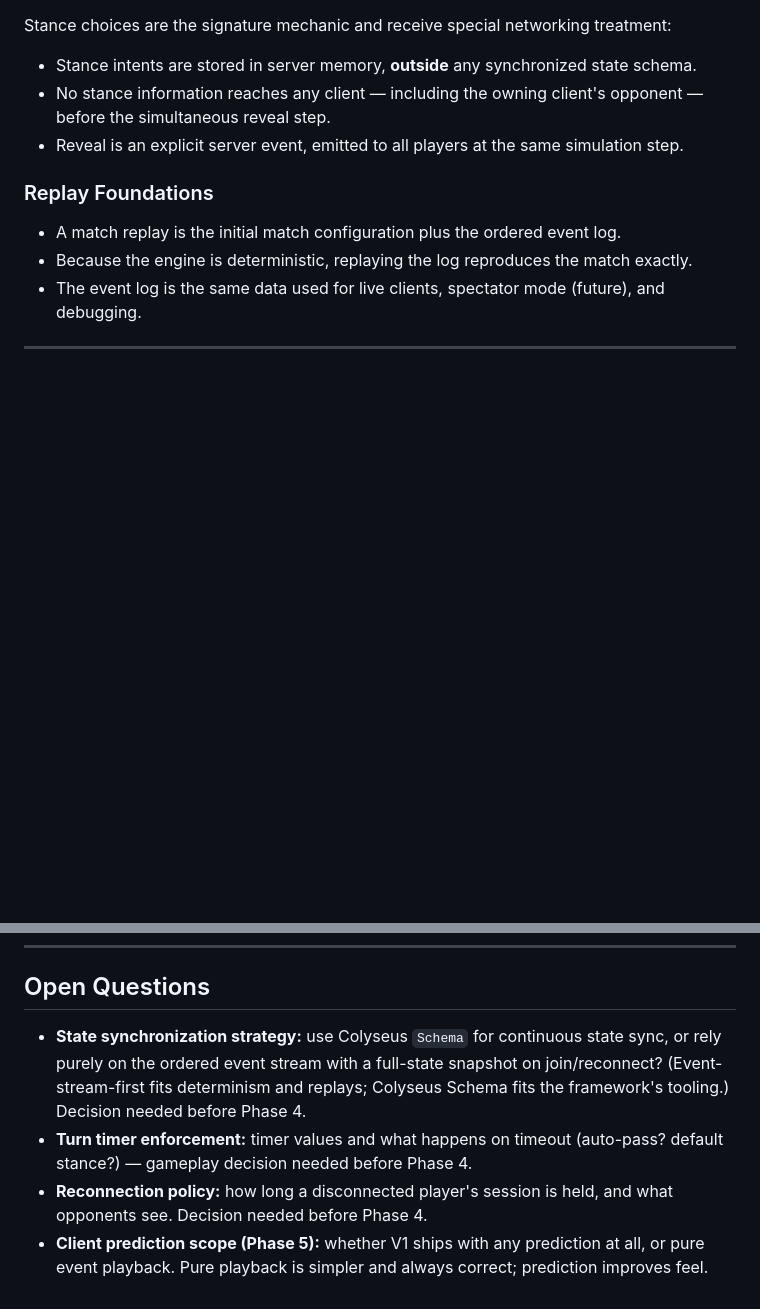
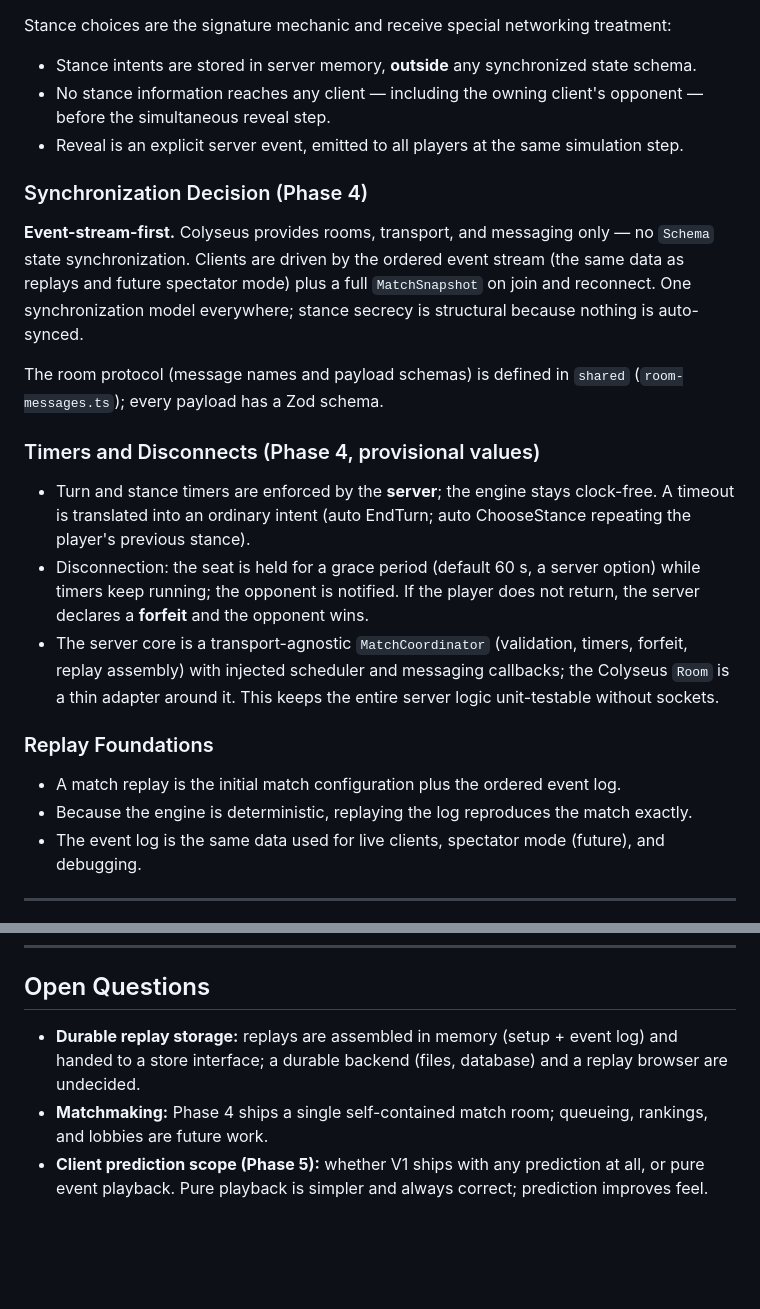
Before and after one commit to Zauwx/Atlas, a Markdown page: ARCHITECTURE.md, 2 parts joined by grey strips. GitHub-like rendering; blank space fills up the shorter version.

Commit message:
Document Phase 4 decisions: sync model, timers, disconnect policy
Provisional decisions recorded pending playtesting confirmation:
- Event-stream-first synchronization (no Colyseus Schema state sync)
- Timers: 30s stance selection / 45s unit turn, config-driven;
  timeout locks the previous stance / auto-ends the turn
- Disconnects: 60s grace with opponent notification, then forfeit
- Server core designed as a transport-agnostic MatchCoordinator with
  a thin Colyseus Room adapter, keeping server logic unit-testable

Co-Authored-By: Claude Fable 5 <noreply@anthropic.com>

```diff
--- a/ARCHITECTURE.md
+++ b/ARCHITECTURE.md
@@ -133,6 +133,18 @@ Stance choices are the signature mechanic and receive special networking treatme
 - No stance information reaches any client — including the owning client's opponent — before the simultaneous reveal step.
 - Reveal is an explicit server event, emitted to all players at the same simulation step.
 
+### Synchronization Decision (Phase 4)
+
+**Event-stream-first.** Colyseus provides rooms, transport, and messaging only — no `Schema` state synchronization. Clients are driven by the ordered event stream (the same data as replays and future spectator mode) plus a full `MatchSnapshot` on join and reconnect. One synchronization model everywhere; stance secrecy is structural because nothing is auto-synced.
+
+The room protocol (message names and payload schemas) is defined in `shared` (`room-messages.ts`); every payload has a Zod schema.
+
+### Timers and Disconnects (Phase 4, provisional values)
+
+- Turn and stance timers are enforced by the **server**; the engine stays clock-free. A timeout is translated into an ordinary intent (auto EndTurn; auto ChooseStance repeating the player's previous stance).
+- Disconnection: the seat is held for a grace period (default 60 s, a server option) while timers keep running; the opponent is notified. If the player does not return, the server declares a **forfeit** and the opponent wins.
+- The server core is a transport-agnostic `MatchCoordinator` (validation, timers, forfeit, replay assembly) with injected scheduler and messaging callbacks; the Colyseus `Room` is a thin adapter around it. This keeps the entire server logic unit-testable without sockets.
+
 ### Replay Foundations
 
 - A match replay is the initial match configuration plus the ordered event log.
@@ -200,7 +212,6 @@ Each phase ends with a summary, open questions, and an explicit stop for approva
 
 ## Open Questions
 
-- **State synchronization strategy:** use Colyseus `Schema` for continuous state sync, or rely purely on the ordered event stream with a full-state snapshot on join/reconnect? (Event-stream-first fits determinism and replays; Colyseus Schema fits the framework's tooling.) Decision needed before Phase 4.
-- **Turn timer enforcement:** timer values and what happens on timeout (auto-pass? default stance?) — gameplay decision needed before Phase 4.
-- **Reconnection policy:** how long a disconnected player's session is held, and what opponents see. Decision needed before Phase 4.
+- **Durable replay storage:** replays are assembled in memory (setup + event log) and handed to a store interface; a durable backend (files, database) and a replay browser are undecided.
+- **Matchmaking:** Phase 4 ships a single self-contained match room; queueing, rankings, and lobbies are future work.
 - **Client prediction scope (Phase 5):** whether V1 ships with any prediction at all, or pure event playback. Pure playback is simpler and always correct; prediction improves feel.
```
Also changed, not shown: COMBAT_RULEBOOK.md (+11 -1 lines).
